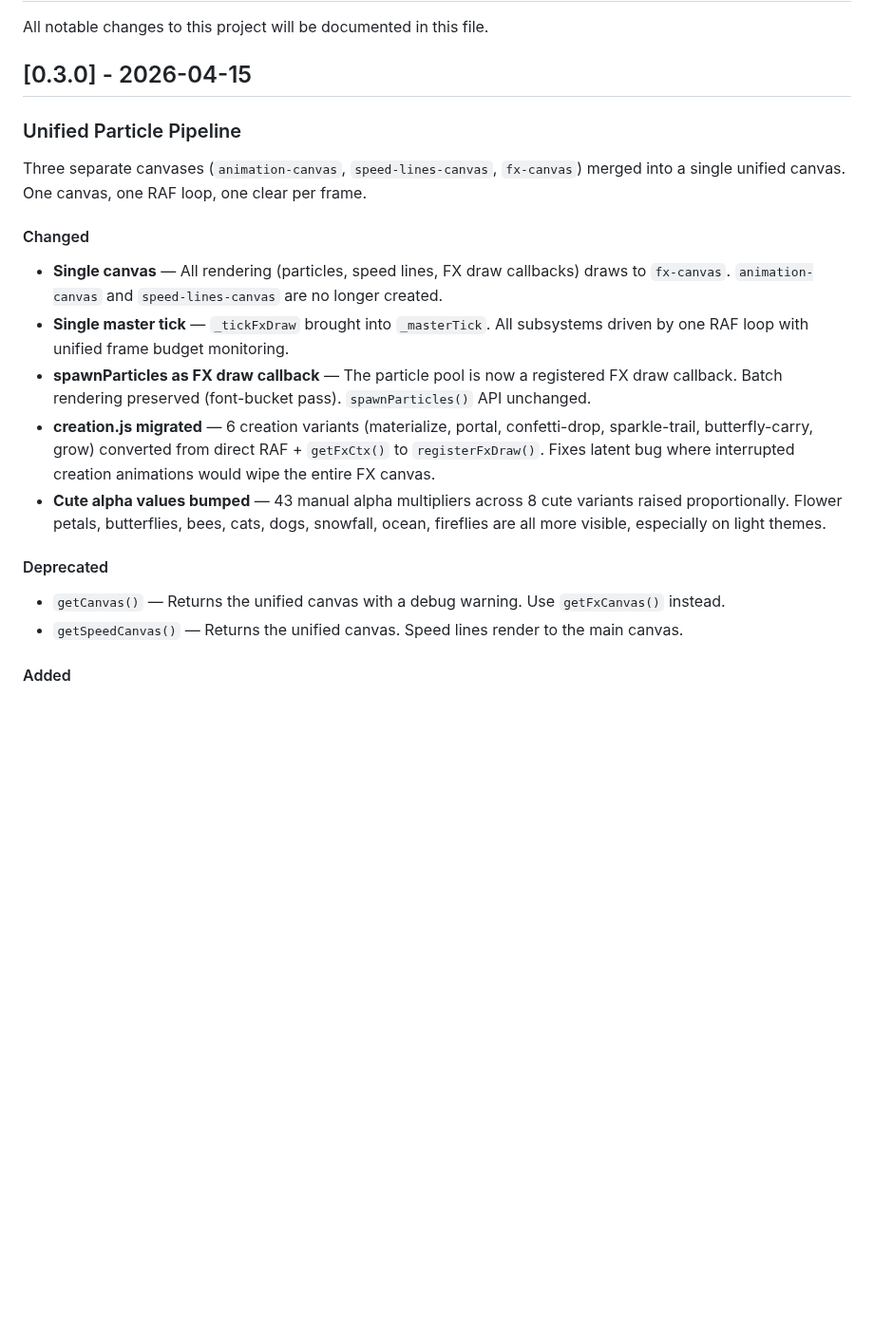
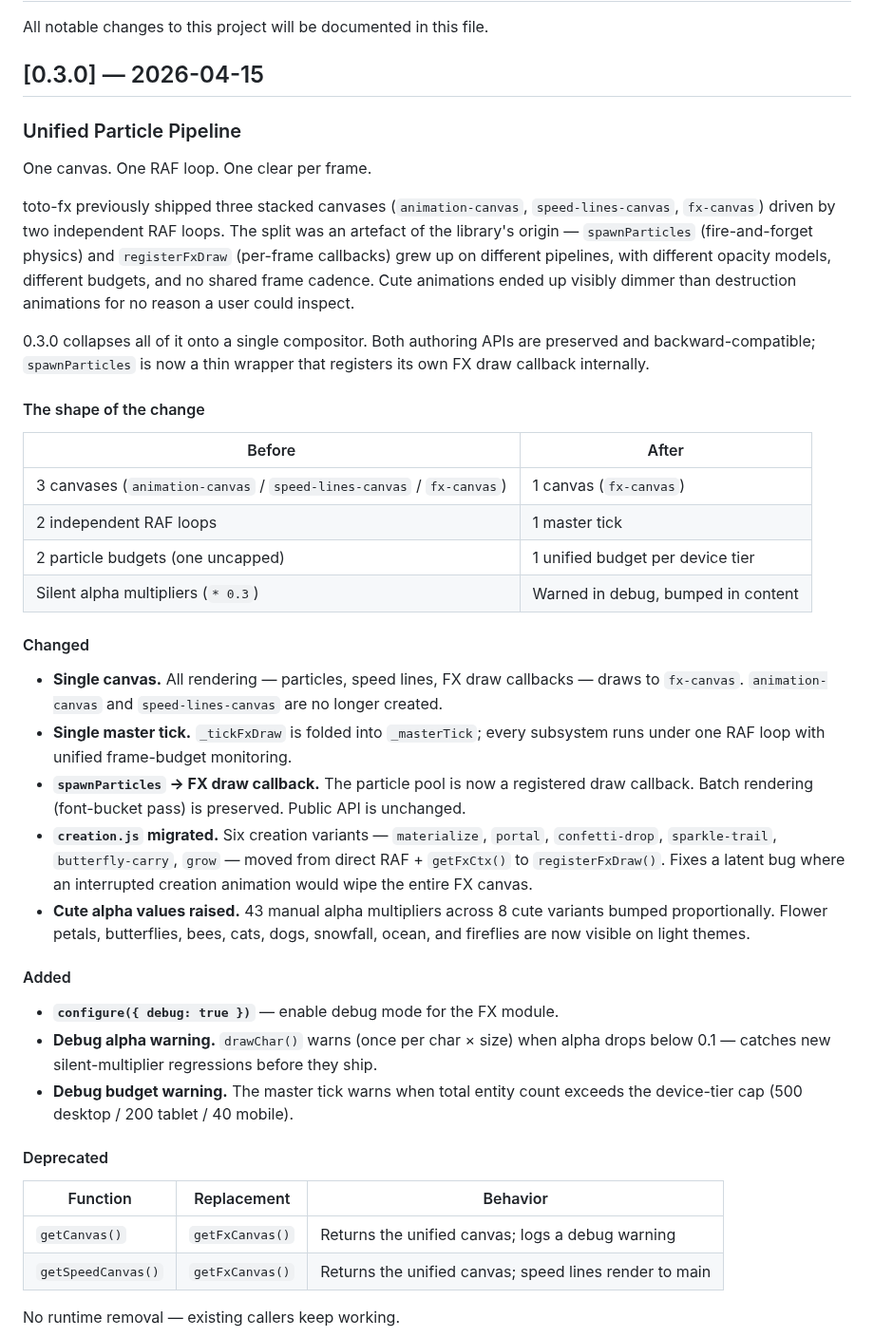
Before and after one commit to a-funk/toto-fx, a Markdown page: CHANGELOG.md, the part around one of its changes. Shown at 95% size. Drawn GitHub-style; blank space fills up the shorter version.

Commit message:
Polish v0.3.0 changelog entry
Add before/after summary, deprecation table, bundle sizes, and lead framing to match v0.2.0 release-notes style.

Co-Authored-By: Claude Opus 4.7 (1M context) <noreply@anthropic.com>

```diff
--- a/CHANGELOG.md
+++ b/CHANGELOG.md
@@ -2,24 +2,45 @@
 
 All notable changes to this project will be documented in this file.
 
-## [0.3.0] - 2026-04-15
+## [0.3.0] — 2026-04-15
 
 ### Unified Particle Pipeline
 
-Three separate canvases (`animation-canvas`, `speed-lines-canvas`, `fx-canvas`) merged into a single unified canvas. One canvas, one RAF loop, one clear per frame.
+One canvas. One RAF loop. One clear per frame.
+
+toto-fx previously shipped three stacked canvases (`animation-canvas`, `speed-lines-canvas`, `fx-canvas`) driven by two independent RAF loops. The split was an artefact of the library's origin — `spawnParticles` (fire-and-forget physics) and `registerFxDraw` (per-frame callbacks) grew up on different pipelines, with different opacity models, different budgets, and no shared frame cadence. Cute animations ended up visibly dimmer than destruction animations for no reason a user could inspect.
+
+0.3.0 collapses all of it onto a single compositor. Both authoring APIs are preserved and backward-compatible; `spawnParticles` is now a thin wrapper that registers its own FX draw callback internally.
+
+#### The shape of the change
+
+| Before | After |
+|---|---|
+| 3 canvases (`animation-canvas` / `speed-lines-canvas` / `fx-canvas`) | 1 canvas (`fx-canvas`) |
+| 2 independent RAF loops | 1 master tick |
+| 2 particle budgets (one uncapped) | 1 unified budget per device tier |
+| Silent alpha multipliers (`* 0.3`) | Warned in debug, bumped in content |
 
 #### Changed
 
-- **Single canvas** — All rendering (particles, speed lines, FX draw callbacks) draws to `fx-canvas`. `animation-canvas` and `speed-lines-canvas` are no longer created.
-- **Single master tick** — `_tickFxDraw` brought into `_masterTick`. All subsystems driven by one RAF loop with unified frame budget monitoring.
-- **spawnParticles as FX draw callback** — The particle pool is now a registered FX draw callback. Batch rendering preserved (font-bucket pass). `spawnParticles()` API unchanged.
-- **creation.js migrated** — 6 creation variants (materialize, portal, confetti-drop, sparkle-trail, butterfly-carry, grow) converted from direct RAF + `getFxCtx()` to `registerFxDraw()`. Fixes latent bug where interrupted creation animations would wipe the entire FX canvas.
-- **Cute alpha values bumped** — 43 manual alpha multipliers across 8 cute variants raised proportionally. Flower petals, butterflies, bees, cats, dogs, snowfall, ocean, fireflies are all more visible, especially on light themes.
+- **Single canvas.** All rendering — particles, speed lines, FX draw callbacks — draws to `fx-canvas`. `animation-canvas` and `speed-lines-canvas` are no longer created.
+- **Single master tick.** `_tickFxDraw` is folded into `_masterTick`; every subsystem runs under one RAF loop with unified frame-budget monitoring.
+- **`spawnParticles` → FX draw callback.** The particle pool is now a registered draw callback. Batch rendering (font-bucket pass) is preserved. Public API is unchanged.
+- **`creation.js` migrated.** Six creation variants — `materialize`, `portal`, `confetti-drop`, `sparkle-trail`, `butterfly-carry`, `grow` — moved from direct RAF + `getFxCtx()` to `registerFxDraw()`. Fixes a latent bug where an interrupted creation animation would wipe the entire FX canvas.
+- **Cute alpha values raised.** 43 manual alpha multipliers across 8 cute variants bumped proportionally. Flower petals, butterflies, bees, cats, dogs, snowfall, ocean, and fireflies are now visible on light themes.
+
+#### Added
+
+- **`configure({ debug: true })`** — enable debug mode for the FX module.
+- **Debug alpha warning.** `drawChar()` warns (once per char × size) when alpha drops below 0.1 — catches new silent-multiplier regressions before they ship.
+- **Debug budget warning.** The master tick warns when total entity count exceeds the device-tier cap (500 desktop / 200 tablet / 40 mobile).
 
 #### Deprecated
 
-- `getCanvas()` — Returns the unified canvas with a debug warning. Use `getFxCanvas()` instead.
-- `getSpeedCanvas()` — Returns the unified canvas. Speed lines render to the main canvas.
+| Function | Replacement | Behavior |
+|---|---|---|
+| `getCanvas()` | `getFxCanvas()` | Returns the unified canvas; logs a debug warning |
+| `getSpeedCanvas()` | `getFxCanvas()` | Returns the unified canvas; speed lines render to main |
 
-#### Added
+No runtime removal — existing callers keep working.
 
```
Also changed, not shown: other parts of CHANGELOG.md (+14 -3 lines).
